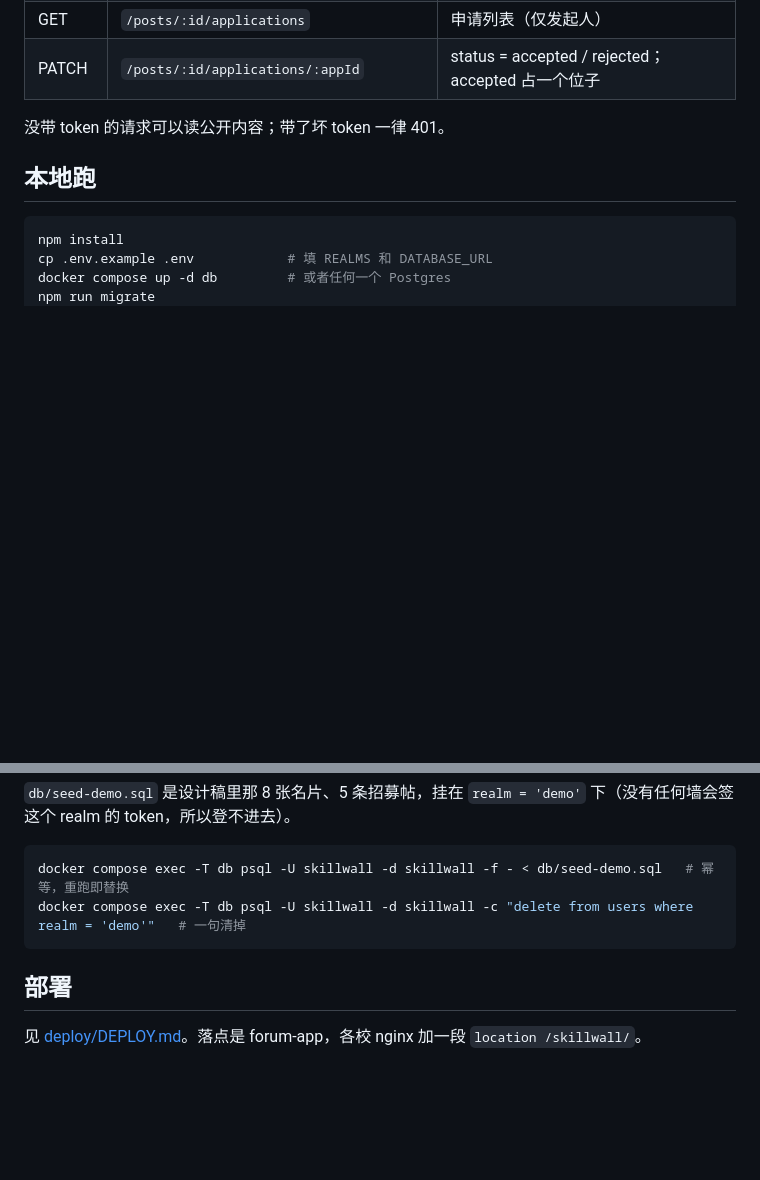
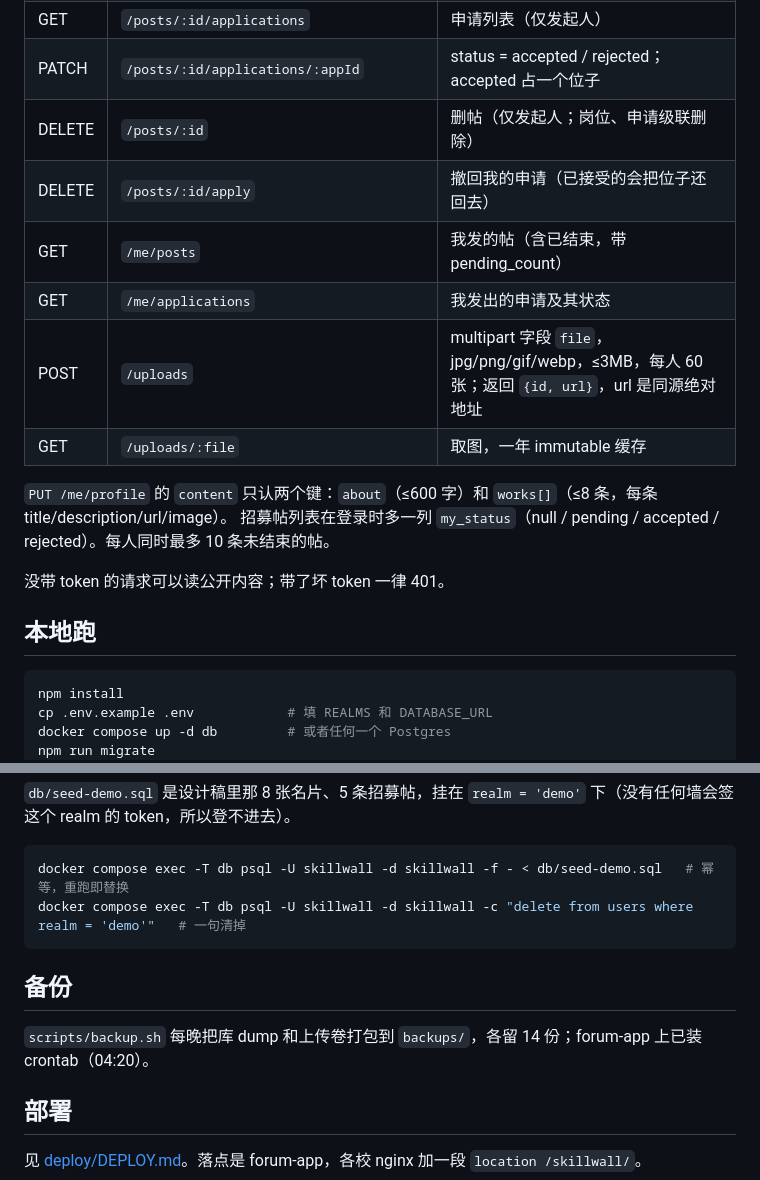
Before and after one commit to CorCvusRamboChen/Skill-Wall, a Markdown page: README.md, 2 parts joined by grey strips. Rendered like a GitHub page; blank space fills up the shorter version.

Commit message:
docs: 新接口、content 形状、备份说明
Co-Authored-By: Claude Fable 5.1 <noreply@anthropic.com>

````diff
--- a/README.md
+++ b/README.md
@@ -47,6 +47,15 @@ JWT secret（或 JWKS）验签，首次见到就建一行 `users`。
 | POST | `/posts/:id/apply` | 申请：roleId, message |
 | GET | `/posts/:id/applications` | 申请列表（仅发起人） |
 | PATCH | `/posts/:id/applications/:appId` | status = accepted / rejected；accepted 占一个位子 |
+| DELETE | `/posts/:id` | 删帖（仅发起人；岗位、申请级联删除） |
+| DELETE | `/posts/:id/apply` | 撤回我的申请（已接受的会把位子还回去） |
+| GET | `/me/posts` | 我发的帖（含已结束，带 pending_count） |
+| GET | `/me/applications` | 我发出的申请及其状态 |
+| POST | `/uploads` | multipart 字段 `file`，jpg/png/gif/webp，≤3MB，每人 60 张；返回 `{id, url}`，url 是同源绝对地址 |
+| GET | `/uploads/:file` | 取图，一年 immutable 缓存 |
+
+`PUT /me/profile` 的 `content` 只认两个键：`about`（≤600 字）和 `works[]`（≤8 条，每条 title/description/url/image）。
+招募帖列表在登录时多一列 `my_status`（null / pending / accepted / rejected）。每人同时最多 10 条未结束的帖。
 
 没带 token 的请求可以读公开内容；带了坏 token 一律 401。
 
@@ -73,6 +82,10 @@ docker compose exec -T db psql -U skillwall -d skillwall -f - < db/seed-demo.sql
 docker compose exec -T db psql -U skillwall -d skillwall -c "delete from users where realm = 'demo'"   # 一句清掉
 ```
 
+## 备份
+
+`scripts/backup.sh` 每晚把库 dump 和上传卷打包到 `backups/`，各留 14 份；forum-app 上已装 crontab（04:20）。
+
 ## 部署
 
 见 [deploy/DEPLOY.md](deploy/DEPLOY.md)。落点是 forum-app，各校 nginx 加一段
````
